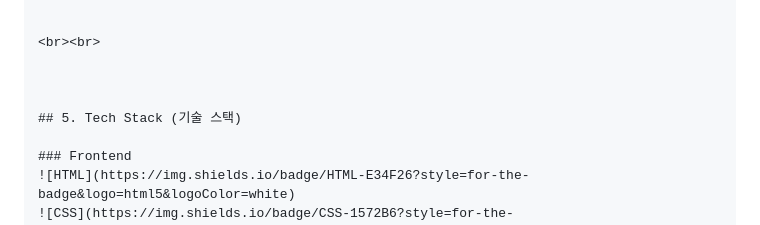
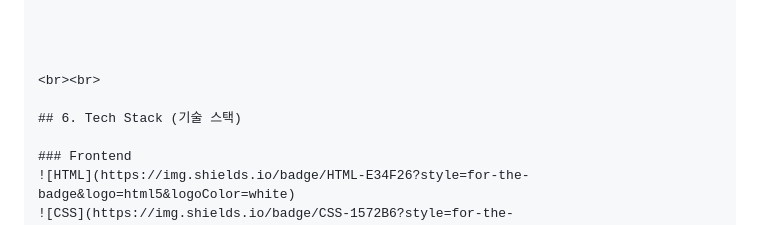
Before and after one commit to leeyerimmm/HappyBean, a Markdown page: README.md, the part around the change printed below. Drawn GitHub-style.

```diff
--- a/README.md
+++ b/README.md
@@ -137,11 +137,11 @@ Happypotato/
 └── README.md                   # 프로젝트 설명 파일
 
 
+
+
 <br><br>
 
-
-
-## 5. Tech Stack (기술 스택)
+## 6. Tech Stack (기술 스택)
 
 ### Frontend
 ![HTML](https://img.shields.io/badge/HTML-E34F26?style=for-the-badge&logo=html5&logoColor=white)
```
Also changed, not shown: other parts of README.md (+0 -4 lines).
